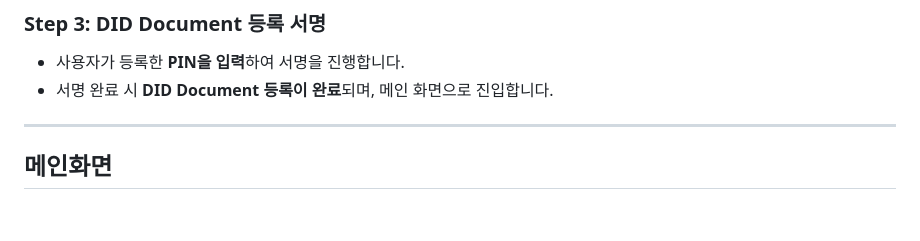
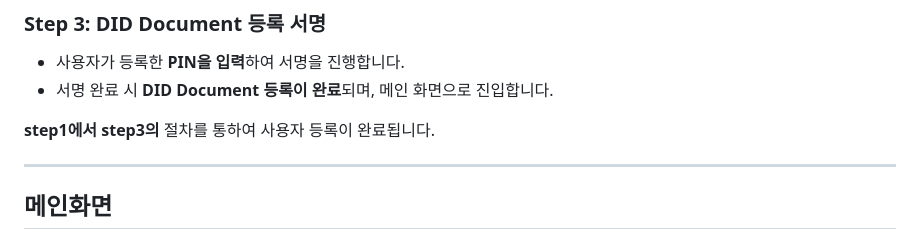
Before and after one commit to DevOmniOneID/did-demo-app, a Markdown page: v1.0.0.0/guide/demoapp_guide_ko.md, the part around the change. GitHub-like rendering; blank space fills up the shorter version.

```diff
--- a/v1.0.0.0/guide/demoapp_guide_ko.md
+++ b/v1.0.0.0/guide/demoapp_guide_ko.md
@@ -23,6 +23,8 @@
 ### Step 3: DID Document 등록 서명
 - 사용자가 등록한 **PIN을 입력**하여 서명을 진행합니다.
 - 서명 완료 시 **DID Document 등록이 완료**되며, 메인 화면으로 진입합니다.
+
+**step1에서 step3의** 절차를 통하여 사용자 등록이 완료됩니다.
 
 ---
 
```
